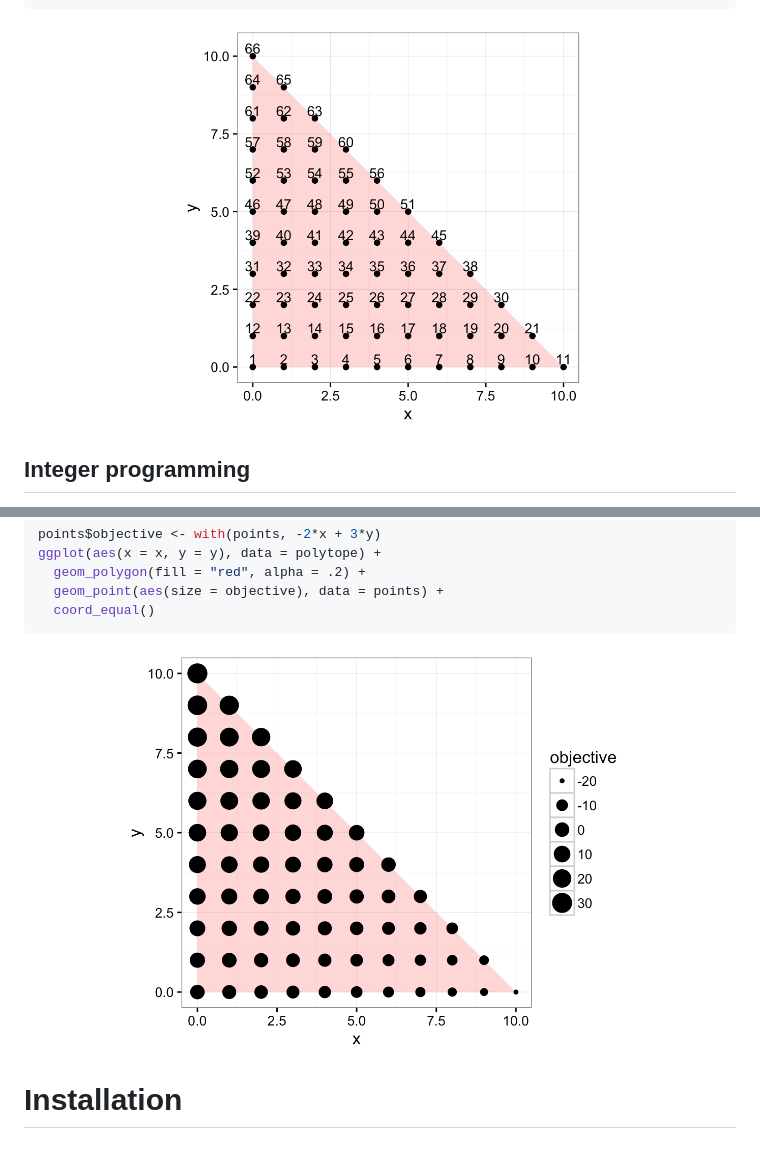
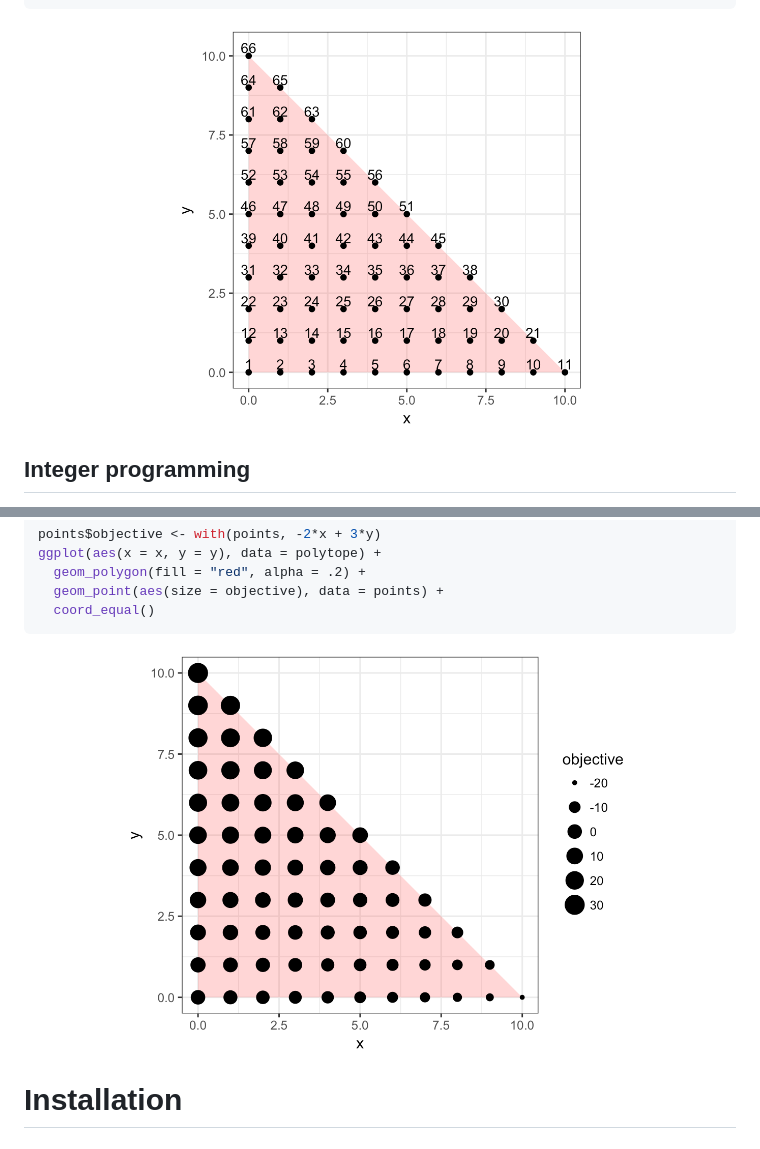
Before and after one commit to dkahle/latte, a Markdown page: README.md, 2 parts joined by grey strips. Rendered like a GitHub page; pictures changed too: README-countExample-1.png (deleted), README-ipCheck-1.png (deleted), tools/countExample-1.png (added).

Commit message:
put figs in tools/

````diff
--- a/README.md
+++ b/README.md
@@ -39,7 +39,7 @@ ggplot(aes(x = x, y = y), data = polytope) +
   coord_equal()
 ```
 
-![](README-countExample-1.png)
+![](tools/countExample-1.png)
 
 Integer programming
 -------------------
@@ -73,7 +73,7 @@ ggplot(aes(x = x, y = y), data = polytope) +
   coord_equal()
 ```
 
-![](README-ipCheck-1.png)
+![](tools/ipCheck-1.png)
 
 Installation
 ============
````
Also changed, not shown: 2 other files.
